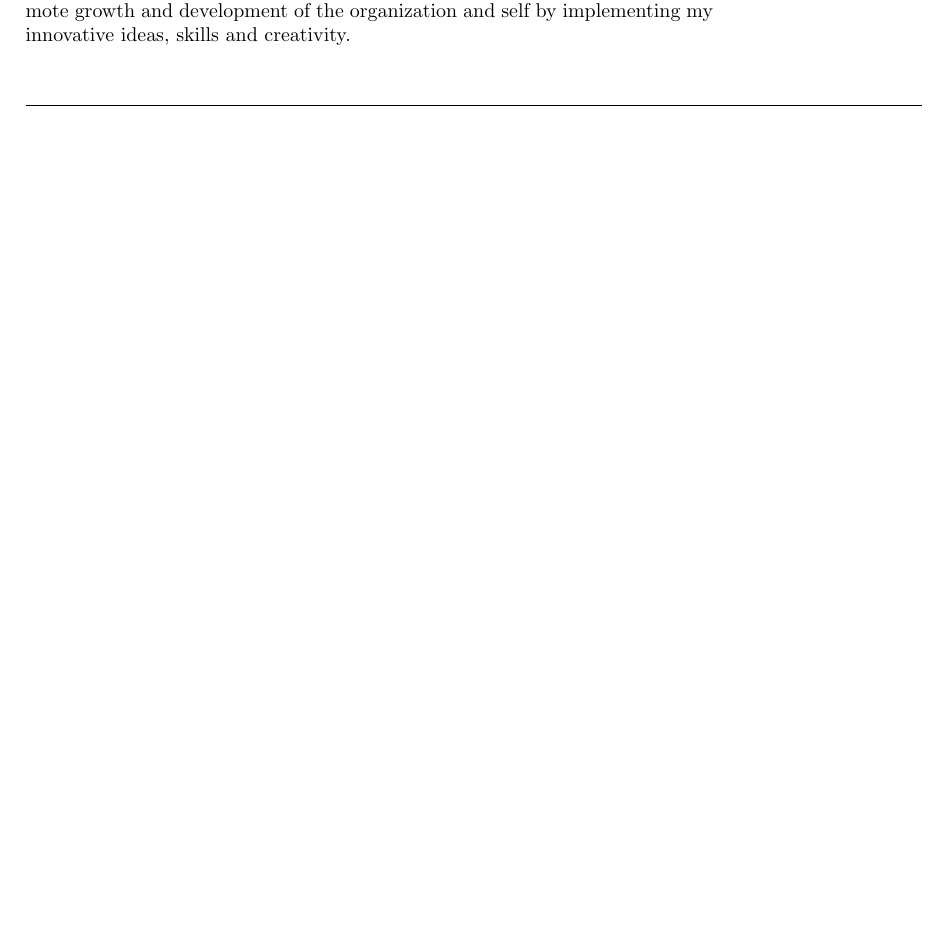
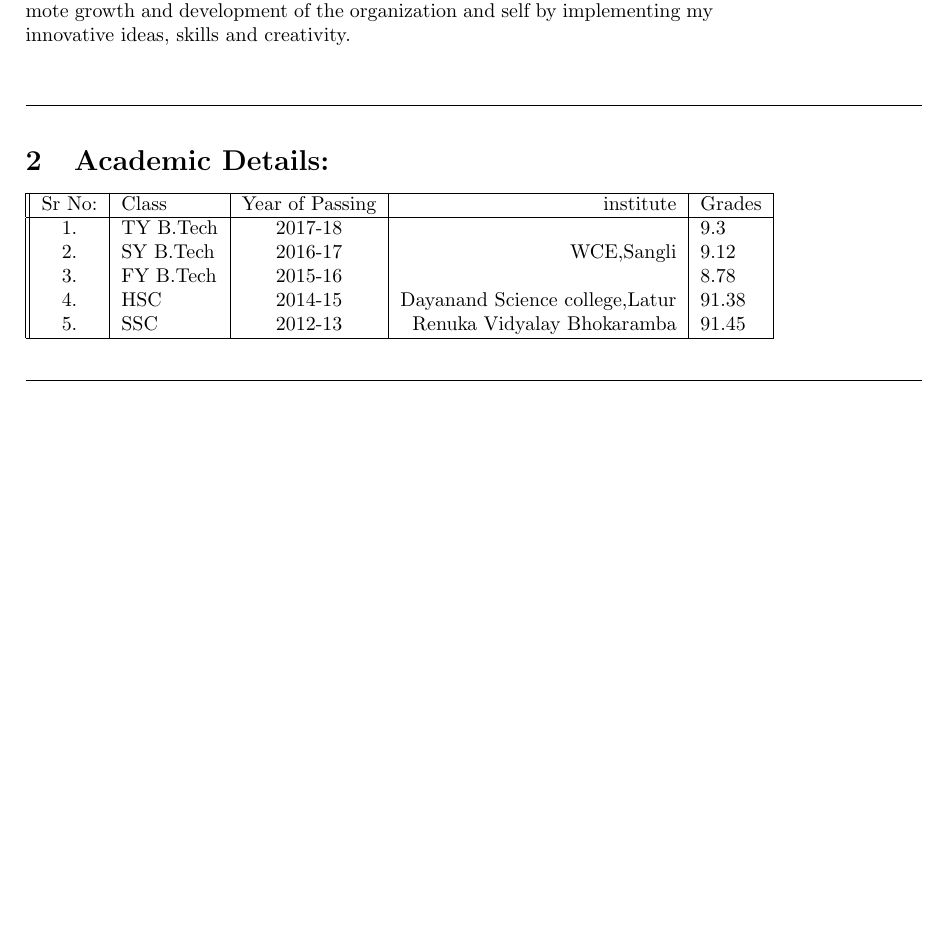
Before and after one commit to sachin2204/SachinJadhav_Resume, a LaTeX CV (sachin_resume.tex): part of the page, cut so that both start at the same text, the shorter picture padded with empty space. Compiled offline with pdfLaTeX.

Commit message:
Academic details

```diff
--- a/sachin_resume.tex
+++ b/sachin_resume.tex
@@ -23,4 +23,21 @@
    \begin{center}
    	\line(1,0){450}
    \end{center}
+ \section{Academic Details:}
+\begin{tabular}{||c|l|c|r|l|l||}
+	\hline
+	Sr No:& Class & Year of Passing  & institute &Grades \\
+	\hline
+	1.&	TY B.Tech & 2017-18 &\multirow{3}{*}{WCE,Sangli}&9.3  \\
+	2.&	SY B.Tech & 2016-17 &  &9.12 \\
+	3.&	FY B.Tech & 2015-16 &  &8.78 \\
+	4.&	HSC & 2014-15 & Dayanand Science college,Latur &91.38 \\
+	5.&	SSC & 2012-13 & Renuka Vidyalay Bhokaramba &91.45 \\
+	\hline
+\end{tabular}
+\begin{center}
+	\line(1,0){450}
+\end{center}
+
+
    \end {document}
```
Also changed, not shown: sachin_resume.pdf, 4 other files.
